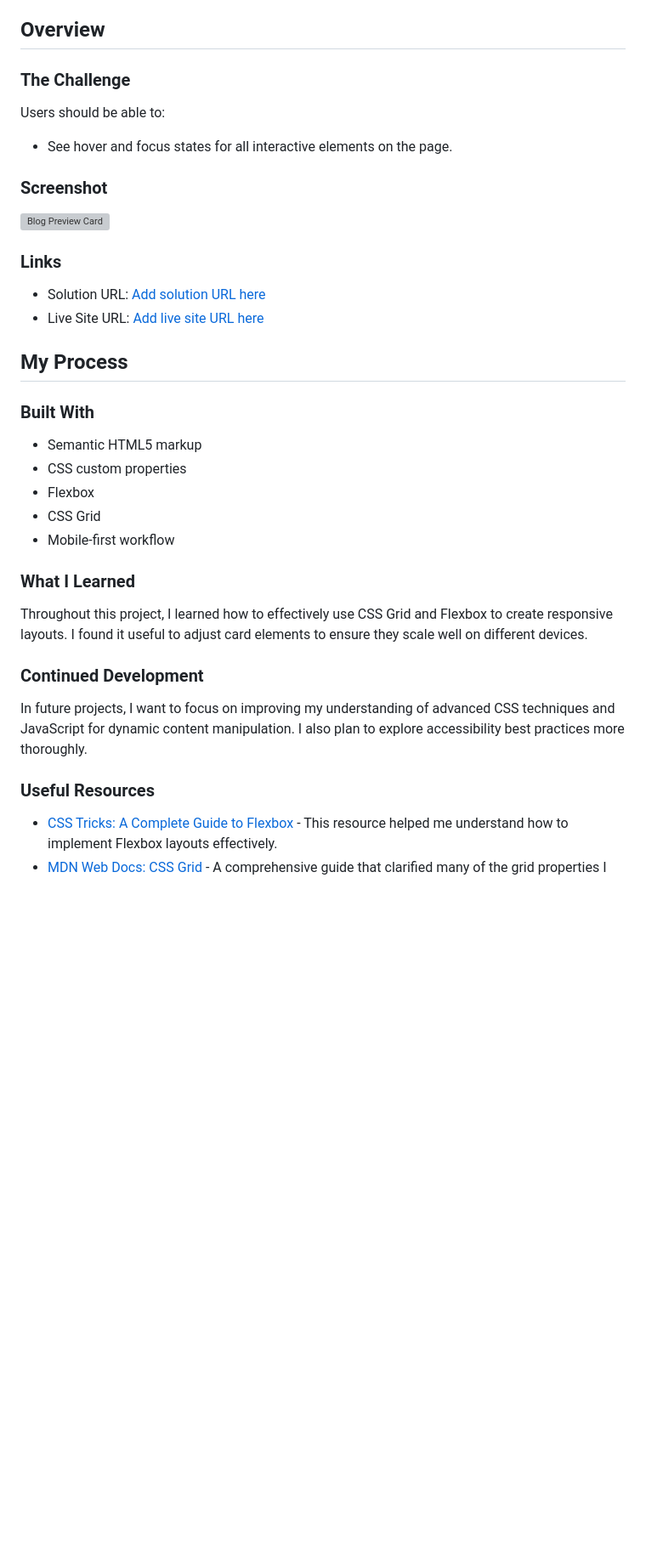
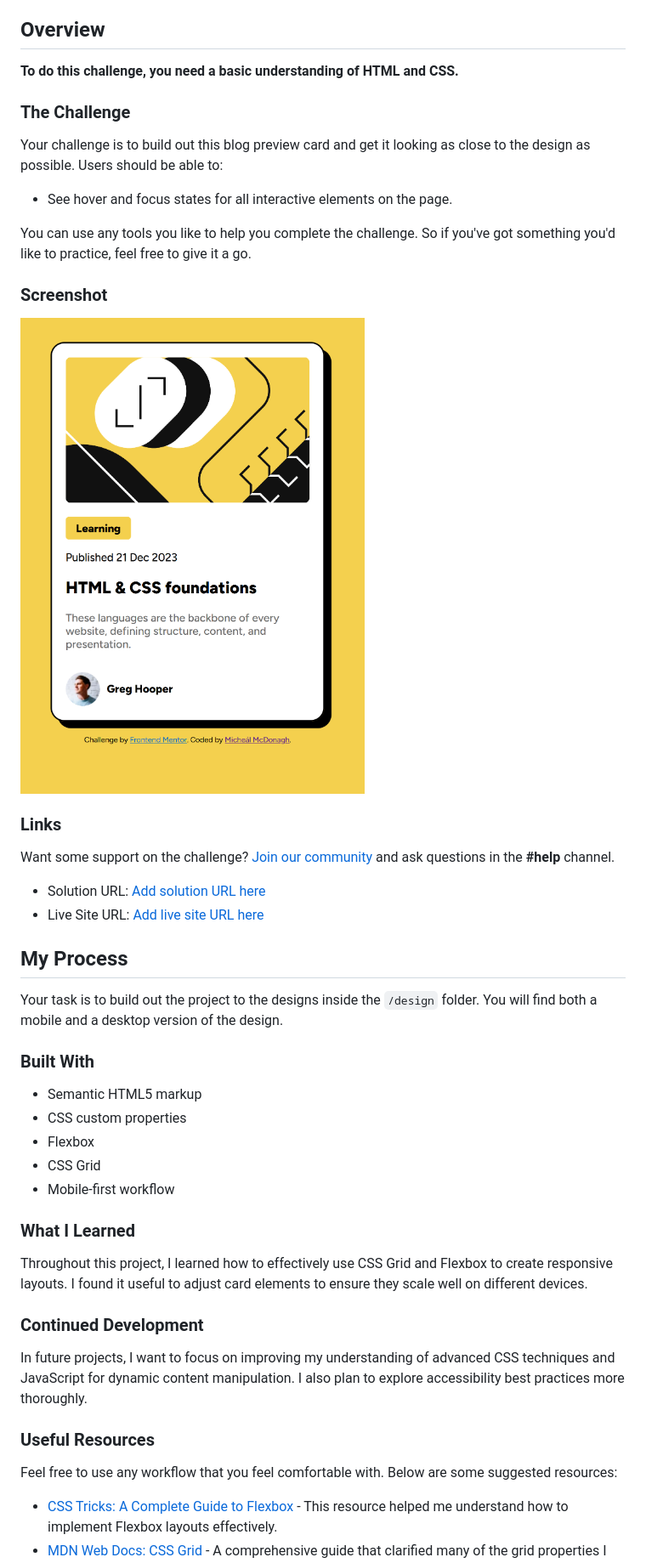
Before and after one commit to michealmcdon/blog-preview-card, a Markdown page: blog-preview-card-main/README.md, the part around one of its changes. Shown at 85% size. Rendered like a GitHub page; pictures changed too: blog-preview-card-main/screenshot.png (added); blank space fills up the shorter version; grey boxes are pictures that could not be loaded.

Commit message:
Updated README files, HTML structure, and CSS styles for the Blog Preview Card project.

```diff
--- a/blog-preview-card-main/README.md
+++ b/blog-preview-card-main/README.md
@@ -18,25 +22,30 @@ This is my solution to the [Blog Preview Card challenge on Frontend Mentor](http
 
 ## Overview
 
+**To do this challenge, you need a basic understanding of HTML and CSS.**
+
 ### The Challenge
 
-Users should be able to:
+Your challenge is to build out this blog preview card and get it looking as close to the design as possible. Users should be able to:
+- See hover and focus states for all interactive elements on the page.
 
-- See hover and focus states for all interactive elements on the page.
+You can use any tools you like to help you complete the challenge. So if you've got something you'd like to practice, feel free to give it a go.
 
 ### Screenshot
 
-![Blog Preview Card](./screenshot.jpg)
+![Blog Preview Card](./screenshot.png)
 
 ### Links
 
+Want some support on the challenge? [Join our community](https://www.frontendmentor.io/community) and ask questions in the **#help** channel.
 - Solution URL: [Add solution URL here](https://your-solution-url.com)
 - Live Site URL: [Add live site URL here](https://your-live-site-url.com)
 
 ## My Process
 
+Your task is to build out the project to the designs inside the `/design` folder. You will find both a mobile and a desktop version of the design.
+
 ### Built With
-
 - Semantic HTML5 markup
 - CSS custom properties
 - Flexbox
@@ -44,15 +53,13 @@ Users should be able to:
 - Mobile-first workflow
 
 ### What I Learned
-
 Throughout this project, I learned how to effectively use CSS Grid and Flexbox to create responsive layouts. I found it useful to adjust card elements to ensure they scale well on different devices.
 
 ### Continued Development
-
 In future projects, I want to focus on improving my understanding of advanced CSS techniques and JavaScript for dynamic content manipulation. I also plan to explore accessibility best practices more thoroughly.
 
 ### Useful Resources
-
+Feel free to use any workflow that you feel comfortable with. Below are some suggested resources:
 - [CSS Tricks: A Complete Guide to Flexbox](https://css-tricks.com/snippets/css/a-guide-to-flexbox/) - This resource helped me understand how to implement Flexbox layouts effectively.
 - [MDN Web Docs: CSS Grid](https://developer.mozilla.org/en-US/docs/Web/CSS/CSS_Grid_Layout) - A comprehensive guide that clarified many of the grid properties I used in this project.
 
```
Also changed, not shown: other parts of blog-preview-card-main/README.md (+26 -4 lines), blog-preview-card-main/README-template.md (deleted, +0 -110 lines), 2 other files.
